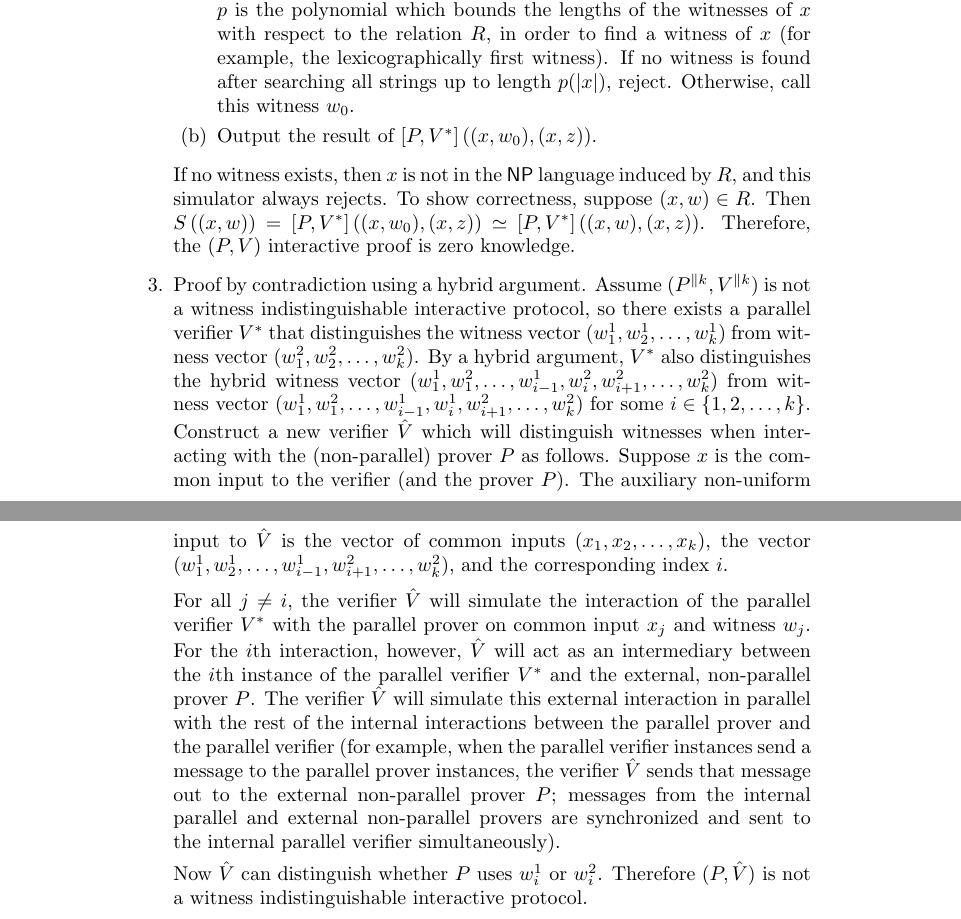
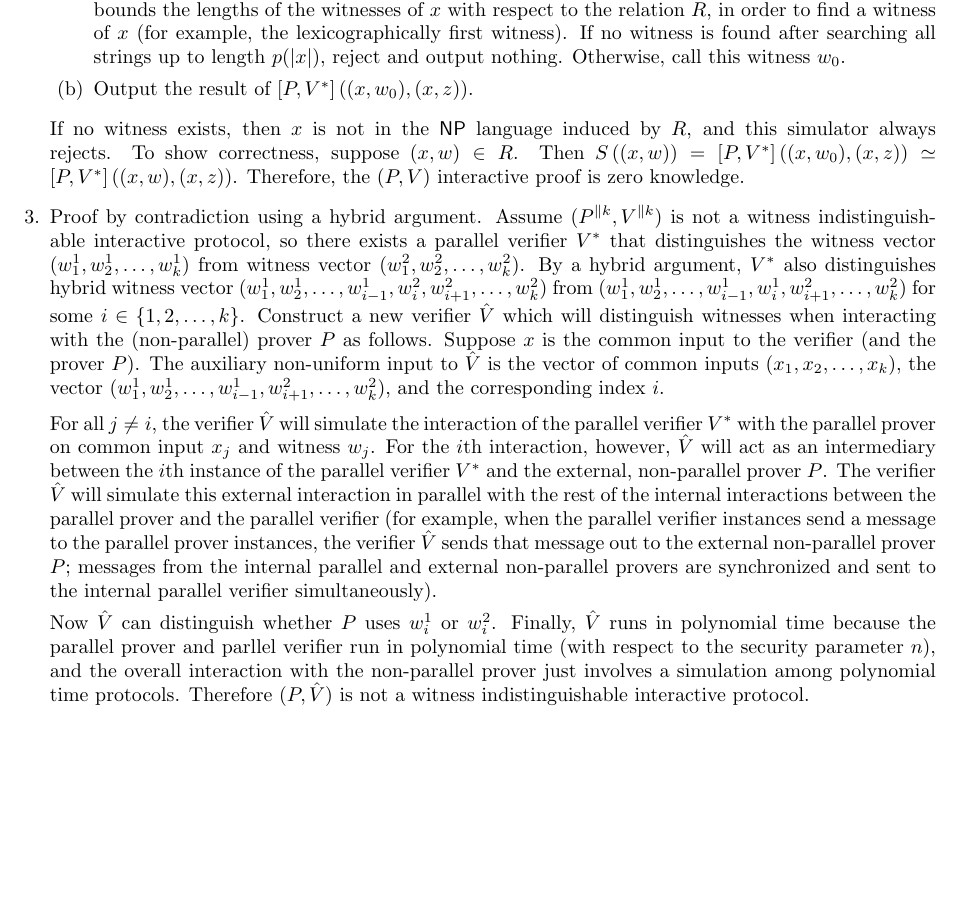
Before and after one commit to jfinkels/cs548, a LaTeX document (ps1.tex): two parts of pages 2 and 3 of 3 before the commit and part of page 2 of 2 after it, the two joined at a grey line, cut so that both start at the same text, the shorter picture padded with empty space. Compiled offline with pdfLaTeX.

Commit message:
Fixed some typos; added missing time bound; removed draft mode; made document full page.

```diff
--- a/ps1.tex
+++ b/ps1.tex
@@ -1,5 +1,5 @@
-\documentclass[draft]{article}
-
+\documentclass{article}
+\usepackage{fullpage}
 % new commands
 \newcommand{\collaborators}[1]{\emph{Collaborators: #1}}
 
@@ -61,7 +61,7 @@
   \begin{enumerate}
   \item
     Perform an exhaustive search on strings up to length $p(|x|)$, where $p$ is the polynomial which bounds the lengths of the witnesses of $x$ with respect to the relation $R$, in order to find a witness of $x$ (for example, the lexicographically first witness).
-    If no witness is found after searching all strings up to length $p(|x|)$, reject.
+    If no witness is found after searching all strings up to length $p(|x|)$, reject and output nothing.
     Otherwise, call this witness $w_0$.
   \item Output the result of $[P, V^*]\left((x, w_0), (x, z)\right)$.
   \end{enumerate}
@@ -74,7 +74,7 @@
 \item
   Proof by contradiction using a hybrid argument.
   Assume $(P^{\|k}, V^{\|k})$ is not a witness indistinguishable interactive protocol, so there exists a parallel verifier $V^*$ that distinguishes the witness vector $(w^1_1, w^1_2, \ldots, w^1_k)$ from witness vector $(w^2_1, w^2_2, \ldots, w^2_k)$.
-  By a hybrid argument, $V^*$ also distinguishes the hybrid witness vector $(w^1_1, w^2_1, \ldots, w^1_{i-1}, w^2_i, w^2_{i+1}, \ldots, w^2_k)$ from witness vector $(w^1_1, w^2_1, \ldots, w^1_{i-1}, w^1_i, w^2_{i+1}, \ldots, w^2_k)$ for some $i\in\{1, 2, \ldots, k\}$.
+  By a hybrid argument, $V^*$ also distinguishes hybrid witness vector $(w^1_1, w^1_2, \ldots, w^1_{i-1}, w^2_i, w^2_{i+1}, \ldots, w^2_k)$ from $(w^1_1, w^1_2, \ldots, w^1_{i-1}, w^1_i, w^2_{i+1}, \ldots, w^2_k)$ for some $i\in\{1, 2, \ldots, k\}$.
   Construct a new verifier $\hat{V}$ which will distinguish witnesses when interacting with the (non-parallel) prover $P$ as follows.
   Suppose $x$ is the common input to the verifier (and the prover $P$).
   The auxiliary non-uniform input to $\hat{V}$ is the vector of common inputs $(x_1, x_2, \ldots, x_k)$, the vector $(w^1_1, w^1_2, \ldots, w^1_{i-1}, w^2_{i+1}, \ldots, w^2_k)$, and the corresponding index $i$.
@@ -84,6 +84,7 @@
   The verifier $\hat{V}$ will simulate this external interaction in parallel with the rest of the internal interactions between the parallel prover and the parallel verifier (for example, when the parallel verifier instances send a message to the parallel prover instances, the verifier $\hat{V}$ sends that message out to the external non-parallel prover $P$; messages from the internal parallel and external non-parallel provers are synchronized and sent to the internal parallel verifier simultaneously).
 
   Now $\hat{V}$ can distinguish whether $P$ uses $w^1_i$ or $w^2_i$.
+  Finally, $\hat{V}$ runs in polynomial time because the parallel prover and parllel verifier run in polynomial time (with respect to the security parameter $n$), and the overall interaction with the non-parallel prover just involves a simulation among polynomial time protocols.
   Therefore $(P, \hat{V})$ is not a witness indistinguishable interactive protocol.
 \end{enumerate}
 \end{document}
```
